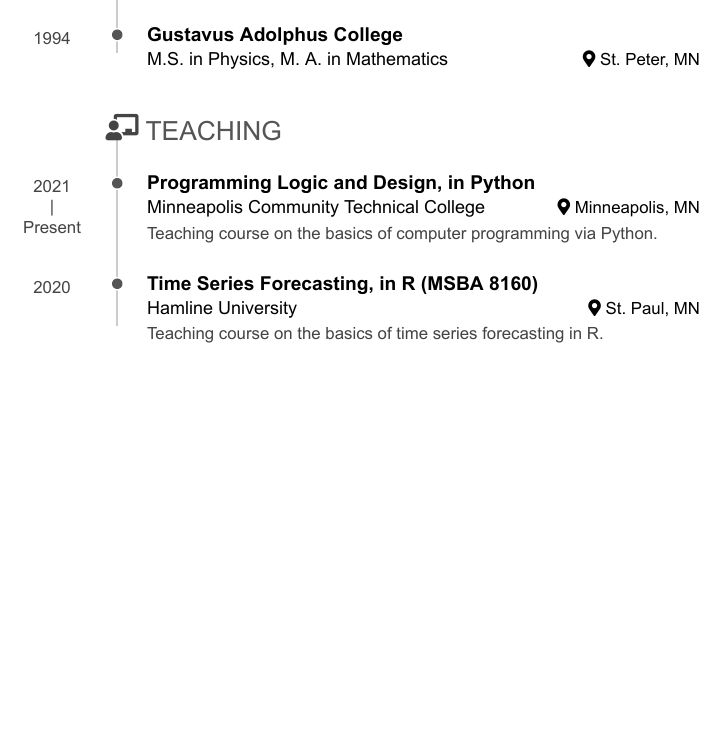
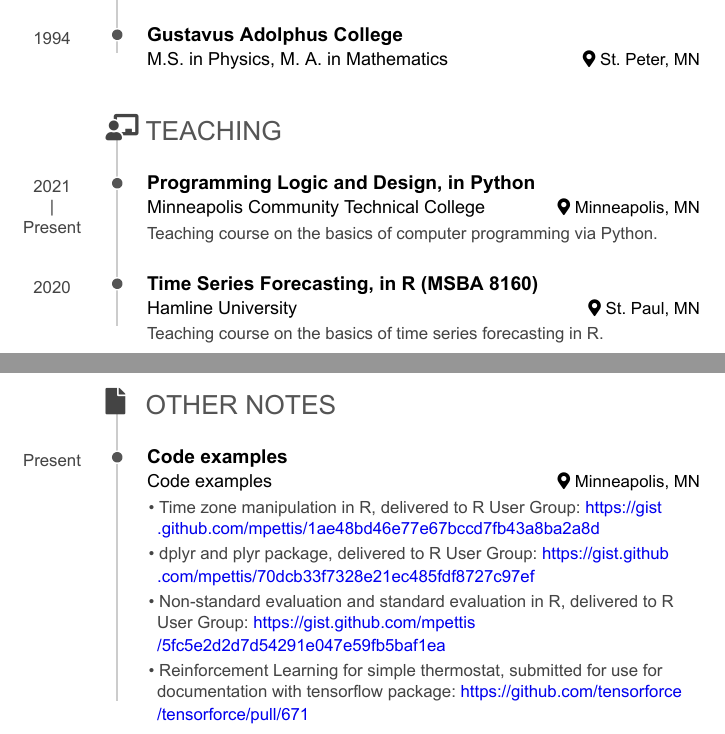
Before and after one commit to mpettis/resume, an R Markdown document (resume.Rmd): part of page 4 of 4 before the commit and two parts of pages 4 and 5 of 5 after it, the two joined at a grey line, cut so that both start at the same text, the shorter picture padded with empty space. The pictures show the output file resume.pdf that the author committed with the source.

Commit message:
Updated.

```diff
--- a/resume.Rmd
+++ b/resume.Rmd
@@ -212,3 +212,22 @@
 2020
 
 Teaching course on the basics of time series forecasting in R.
+
+
+
+
+Other Notes {data-icon=file}
+--------------------------------------------------------------------------------
+
+### Code examples
+
+Code examples
+
+Minneapolis, MN
+
+Present
+
+- Time zone manipulation in R, delivered to R User Group: https://gist.github.com/mpettis/1ae48bd46e77e67bccd7fb43a8ba2a8d
+- dplyr and plyr package, delivered to R User Group: https://gist.github.com/mpettis/70dcb33f7328e21ec485fdf8727c97ef
+- Non-standard evaluation and standard evaluation in R, delivered to R User Group: https://gist.github.com/mpettis/5fc5e2d2d7d54291e047e59fb5baf1ea
+- Reinforcement Learning for simple thermostat, submitted for use for documentation with tensorflow package: https://github.com/tensorforce/tensorforce/pull/671
```
Also changed, not shown: resume.pdf.
